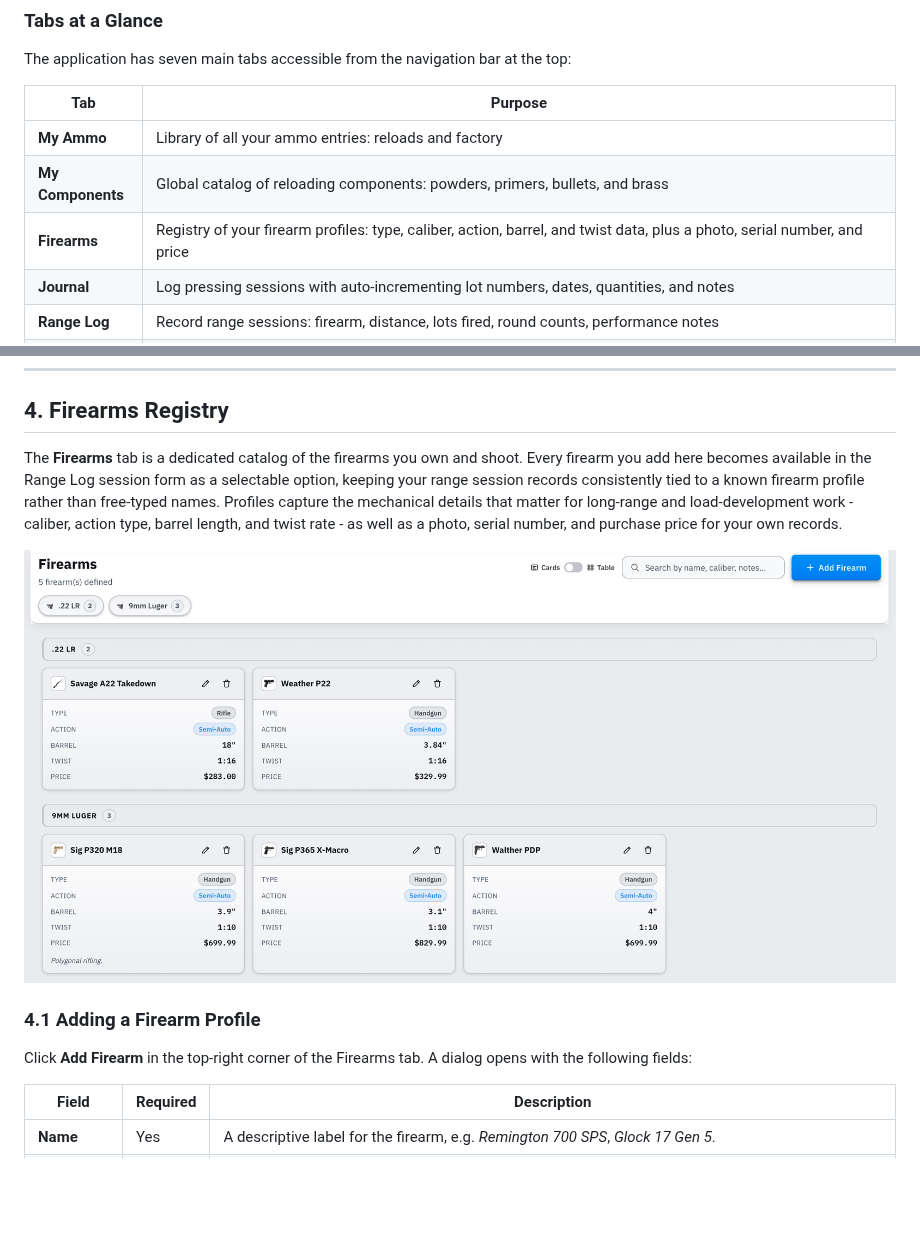
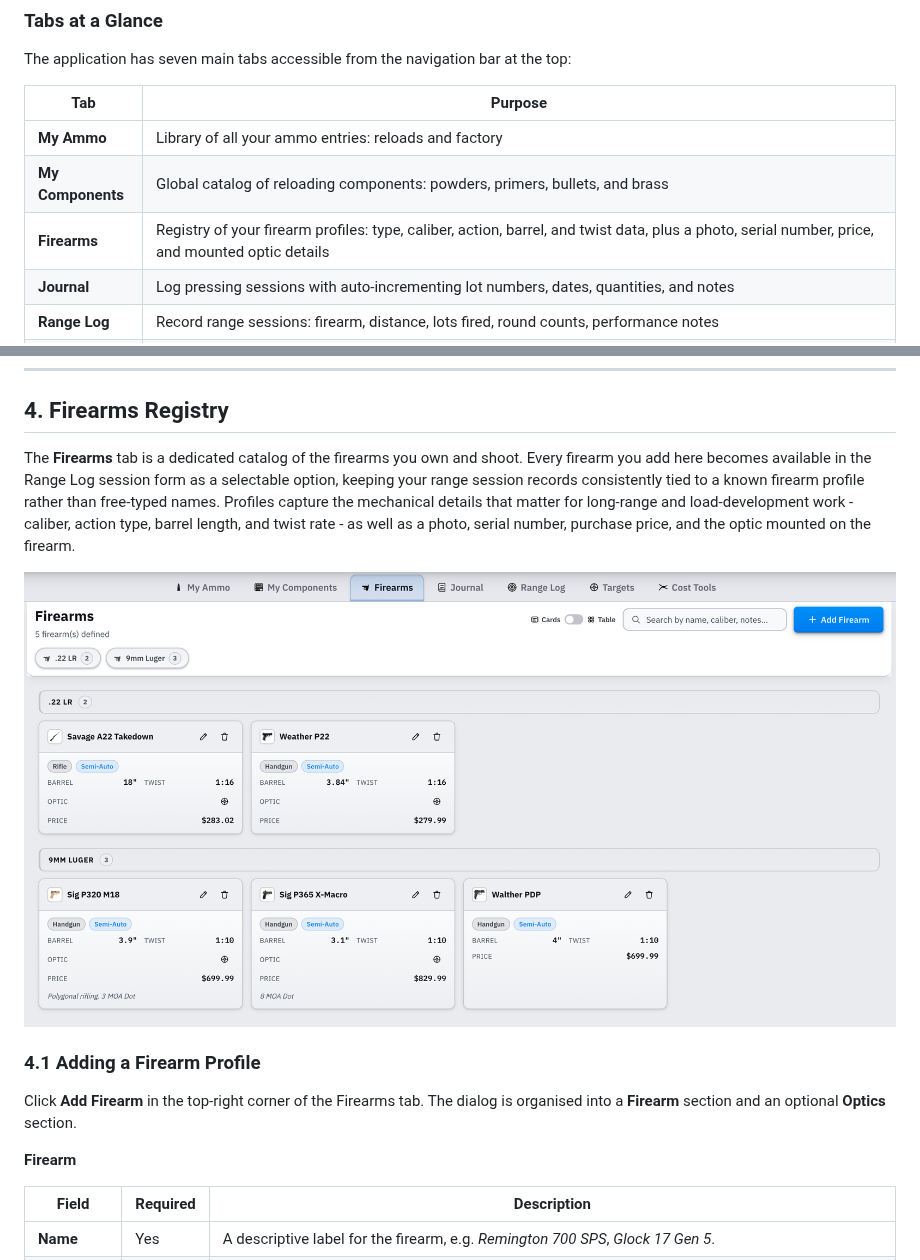
Before and after one commit to fmalpartida/reloading-cost-calculator, a Markdown page: README.md, 2 parts joined by grey strips. Rendered like a GitHub page; pictures changed too: images/firearms-overview.png; blank space fills up the shorter version.

```diff
--- a/README.md
+++ b/README.md
@@ -158,7 +159,7 @@ The application has seven main tabs accessible from the navigation bar at the to
 |-----|---------|
 | **My Ammo** | Library of all your ammo entries: reloads and factory |
 | **My Components** | Global catalog of reloading components: powders, primers, bullets, and brass |
-| **Firearms** | Registry of your firearm profiles: type, caliber, action, barrel, and twist data, plus a photo, serial number, and price |
+| **Firearms** | Registry of your firearm profiles: type, caliber, action, barrel, and twist data, plus a photo, serial number, price, and mounted optic details |
 | **Journal** | Log pressing sessions with auto-incrementing lot numbers, dates, quantities, and notes |
 | **Range Log** | Record range sessions: firearm, distance, lots fired, round counts, performance notes |
 | **Targets** | Three sub-tabs: **Target Analysis**: upload target photos, mark impacts, measure group statistics, link to range sessions, and aggregate groups across multiple targets into one combined view; **Compare**: cross-target table of linked sessions, filterable by load, with MV, SD, computed group size, and mean radius, plus a summary bar showing best results per load; **Target Generator**: design and print custom target sheets with configurable scoring rings, grid overlays, and load annotations |
@@ -513,13 +514,15 @@ In the expanded card view under My Ammo, any component that originates from the
 
 ## 4. Firearms Registry
 
-The **Firearms** tab is a dedicated catalog of the firearms you own and shoot. Every firearm you add here becomes available in the Range Log session form as a selectable option, keeping your range session records consistently tied to a known firearm profile rather than free-typed names. Profiles capture the mechanical details that matter for long-range and load-development work - caliber, action type, barrel length, and twist rate - as well as a photo, serial number, and purchase price for your own records.
+The **Firearms** tab is a dedicated catalog of the firearms you own and shoot. Every firearm you add here becomes available in the Range Log session form as a selectable option, keeping your range session records consistently tied to a known firearm profile rather than free-typed names. Profiles capture the mechanical details that matter for long-range and load-development work - caliber, action type, barrel length, and twist rate - as well as a photo, serial number, purchase price, and the optic mounted on the firearm.
 
 ![Screenshot: Firearms tab showing firearm profiles in card view, grouped by caliber, with caliber filter chips](./images/firearms-overview.png)
 
 ### 4.1 Adding a Firearm Profile
 
-Click **Add Firearm** in the top-right corner of the Firearms tab. A dialog opens with the following fields:
+Click **Add Firearm** in the top-right corner of the Firearms tab. The dialog is organised into a **Firearm** section and an optional **Optics** section.
+
+**Firearm**
 
 | Field | Required | Description |
 |-------|----------|-------------|
```
Also changed, not shown: other parts of README.md (+38 -8 lines), images/firearm-datasheet.png (added), images/firearm-form-dialog.png, images/firearms-table-view.png.
